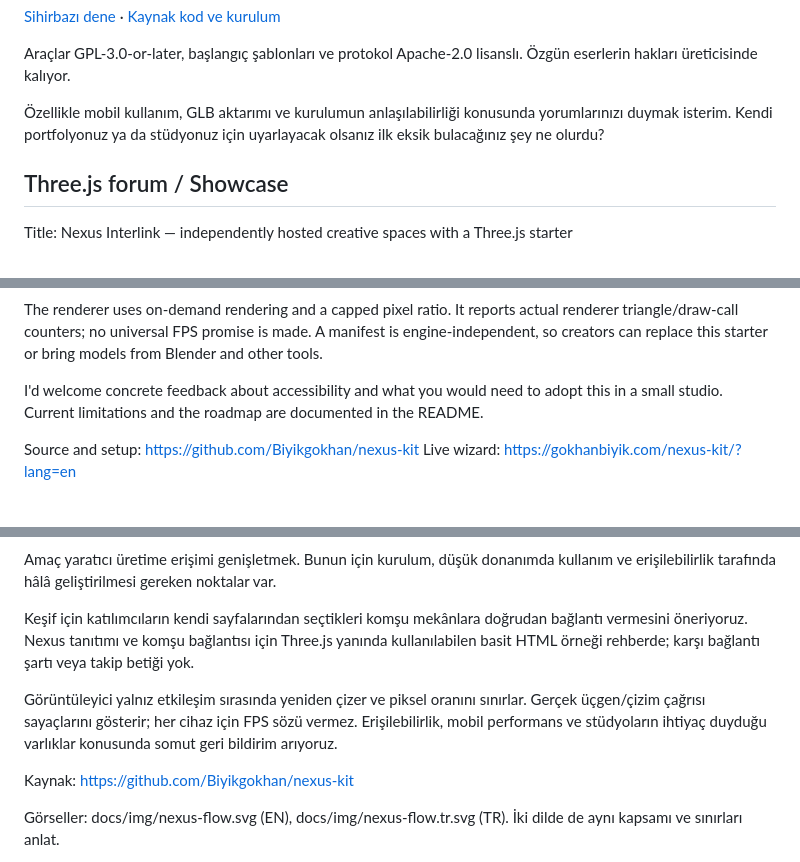
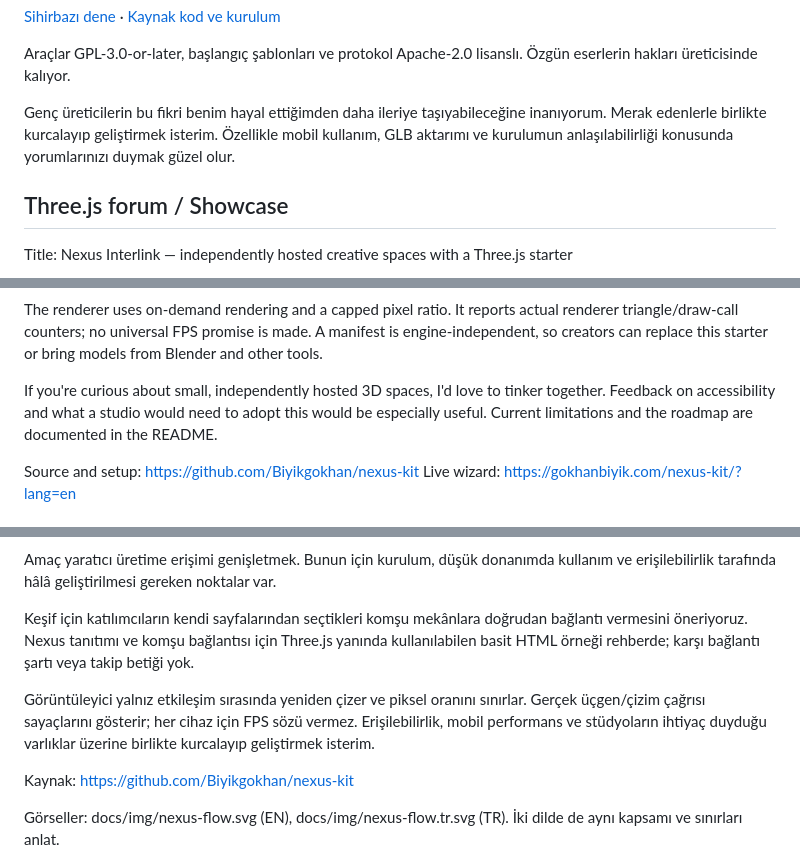
Before and after one commit to Biyikgokhan/nexus-kit, a Markdown page: docs/LAUNCH.md, 3 parts joined by grey strips. GitHub-like rendering.

```diff
--- a/docs/LAUNCH.md
+++ b/docs/LAUNCH.md
@@ -87,7 +89,7 @@ Açık kaynak olarak yayınladığım Nexus Kit'te bugün şunlar var:
 
 Araçlar GPL-3.0-or-later, başlangıç şablonları ve protokol Apache-2.0 lisanslı. Özgün eserlerin hakları üreticisinde kalıyor.
 
-Özellikle mobil kullanım, GLB aktarımı ve kurulumun anlaşılabilirliği konusunda yorumlarınızı duymak isterim. Kendi portfolyonuz ya da stüdyonuz için uyarlayacak olsanız ilk eksik bulacağınız şey ne olurdu?
+Genç üreticilerin bu fikri benim hayal ettiğimden daha ileriye taşıyabileceğine inanıyorum. Merak edenlerle birlikte kurcalayıp geliştirmek isterim. Özellikle mobil kullanım, GLB aktarımı ve kurulumun anlaşılabilirliği konusunda yorumlarınızı duymak güzel olur.
 
 ## Three.js forum / Showcase
 
@@ -103,7 +105,7 @@ Discovery can happen on participants' own sites: visible HTML links introduce Ne
 
 The renderer uses on-demand rendering and a capped pixel ratio. It reports actual renderer triangle/draw-call counters; no universal FPS promise is made. A manifest is engine-independent, so creators can replace this starter or bring models from Blender and other tools.
 
-I'd welcome concrete feedback about accessibility and what you would need to adopt this in a small studio. Current limitations and the roadmap are documented in the README.
+If you're curious about small, independently hosted 3D spaces, I'd love to tinker together. Feedback on accessibility and what a studio would need to adopt this would be especially useful. Current limitations and the roadmap are documented in the README.
 
 Source and setup: https://github.com/Biyikgokhan/nexus-kit
 Live wizard: https://gokhanbiyik.com/nexus-kit/?lang=en
@@ -148,7 +183,7 @@ Amaç yaratıcı üretime erişimi genişletmek. Bunun için kurulum, düşük d
 
 Keşif için katılımcıların kendi sayfalarından seçtikleri komşu mekânlara doğrudan bağlantı vermesini öneriyoruz. Nexus tanıtımı ve komşu bağlantısı için Three.js yanında kullanılabilen basit HTML örneği rehberde; karşı bağlantı şartı veya takip betiği yok.
 
-Görüntüleyici yalnız etkileşim sırasında yeniden çizer ve piksel oranını sınırlar. Gerçek üçgen/çizim çağrısı sayaçlarını gösterir; her cihaz için FPS sözü vermez. Erişilebilirlik, mobil performans ve stüdyoların ihtiyaç duyduğu varlıklar konusunda somut geri bildirim arıyoruz.
+Görüntüleyici yalnız etkileşim sırasında yeniden çizer ve piksel oranını sınırlar. Gerçek üçgen/çizim çağrısı sayaçlarını gösterir; her cihaz için FPS sözü vermez. Erişilebilirlik, mobil performans ve stüdyoların ihtiyaç duyduğu varlıklar üzerine birlikte kurcalayıp geliştirmek isterim.
 
 Kaynak: https://github.com/Biyikgokhan/nexus-kit
 
```
Also changed, not shown: other parts of docs/LAUNCH.md (+38 -3 lines).
